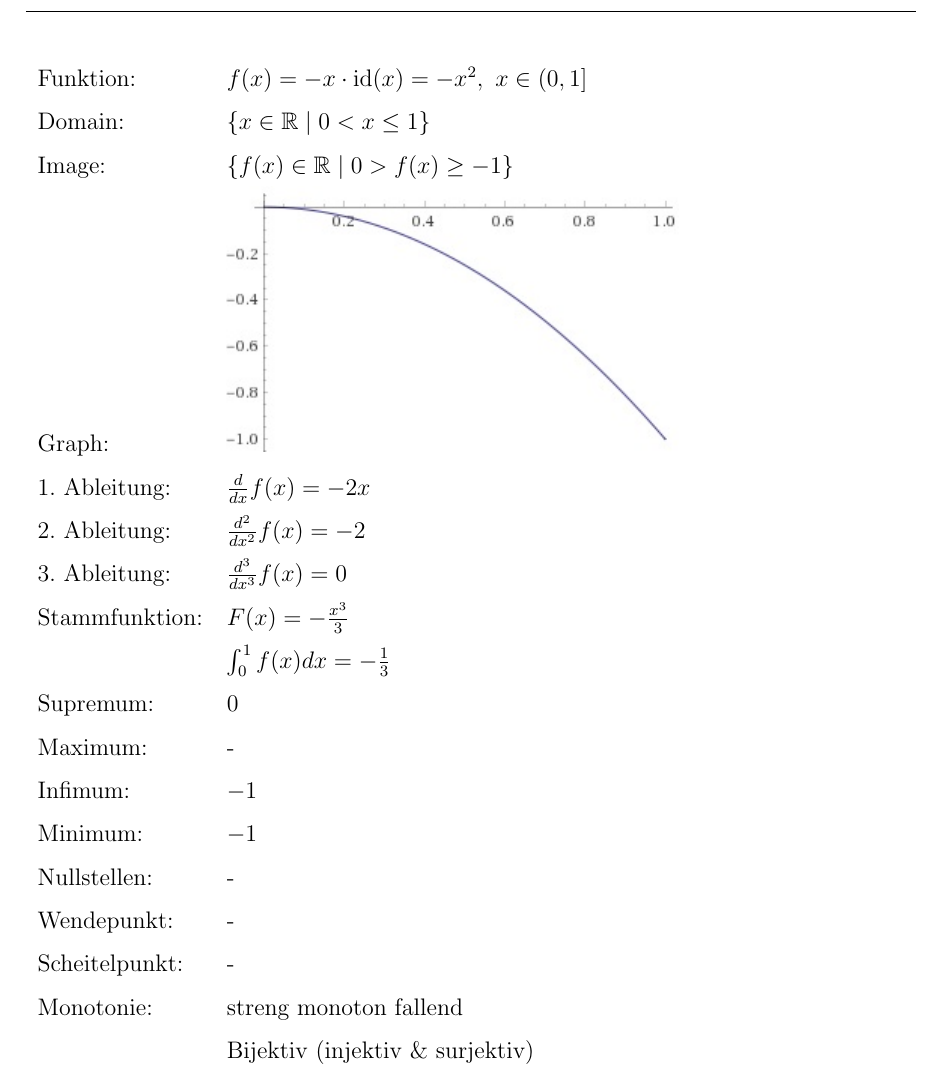
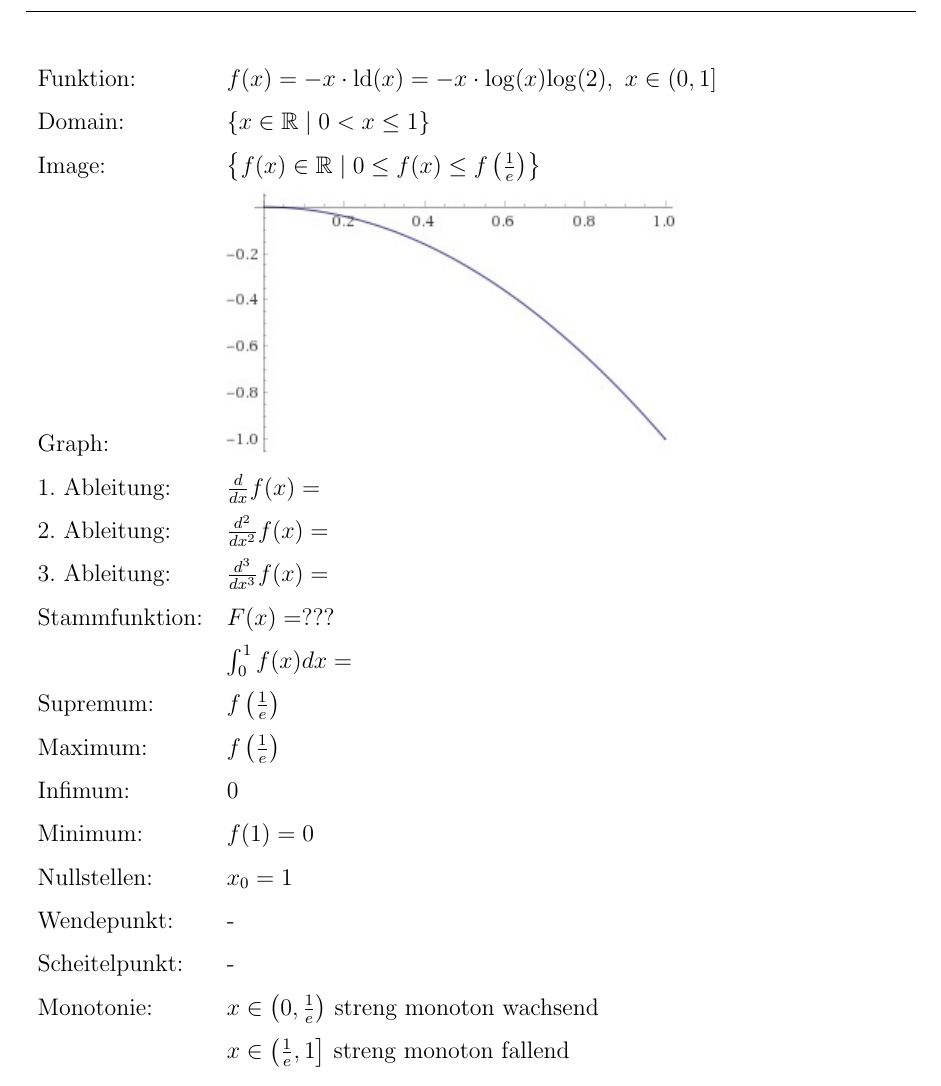
Before and after one commit to Hoop77/HU-SV0, a LaTeX document (A5/Kurvendiskussion.tex): part of the page, cut at the place of the change. Compiled offline with pdfLaTeX.

Commit message:
Update Aufgabenblatt1

```diff
--- a/A5/Kurvendiskussion.tex
+++ b/A5/Kurvendiskussion.tex
@@ -47,24 +47,24 @@
 
 \begin{document}
 	\begin{tabular}{l l}
-		Funktion:		& $f(x) = -x \cdot \text{id}(x) = -x^2,\ x\in(0,1]$\\
+		Funktion:		& $f(x) = -x \cdot \text{ld}(x) = -x\cdot{\log(x)}{\log(2)},\ x\in(0,1]$\\
 		Domain:			& $\left\lbrace x\in\R\mid 0 < x \le 1\right\rbrace$\\
-		Image:			& $\left\lbrace f(x)\in\R\mid 0 > f(x) \ge -1\right\rbrace$\\
+		Image:			& $\left\lbrace f(x)\in\R\mid 0 \le f(x) \le f\left(\frac{1}{e}\right) \right\rbrace$\\
 		Graph:			& \includegraphics{plot-x2.jpg}\\
-		1. Ableitung:	& $\frac{d}{dx}f(x) = -2x$\\
-		2. Ableitung:	& $\frac{d^2}{dx^2}f(x) = -2$\\
-		3. Ableitung:	& $\frac{d^3}{dx^3}f(x) = 0$\\
-		Stammfunktion:	& $F(x) = -\frac{x^3}{3}$\\
-						& $\int_0^1 f(x) dx = -\frac{1}{3}$\\
-		Supremum:		& $0$\\
-		Maximum:		& -\\
-		Infimum:		& $-1$\\
-		Minimum:		& $-1$\\
-		Nullstellen:	& -\\
+		1. Ableitung:	& $\frac{d}{dx}f(x) = $\\
+		2. Ableitung:	& $\frac{d^2}{dx^2}f(x) = $\\
+		3. Ableitung:	& $\frac{d^3}{dx^3}f(x) = $\\
+		Stammfunktion:	& $F(x) = $???\\
+						& $\int_0^1 f(x) dx = $\\
+		Supremum:		& $f\left(\frac{1}{e}\right)$\\
+		Maximum:		& $f\left(\frac{1}{e}\right)$\\
+		Infimum:		& $0$\\
+		Minimum:		& $f(1) = 0$\\
+		Nullstellen:	& $x_0 = 1$\\
 		Wendepunkt:		& -\\
 		Scheitelpunkt:	& -\\
-		Monotonie:		& streng monoton fallend\\
-						& Bijektiv (injektiv \& surjektiv)\\
+		Monotonie:		& $x\in\left(0,\frac{1}{e}\right)$ streng monoton wachsend\\
+						& $x\in\left(\frac{1}{e},1\right]$ streng monoton fallend
 
 	\end{tabular}
 \end{document}
```
Also changed, not shown: 4 other files.
